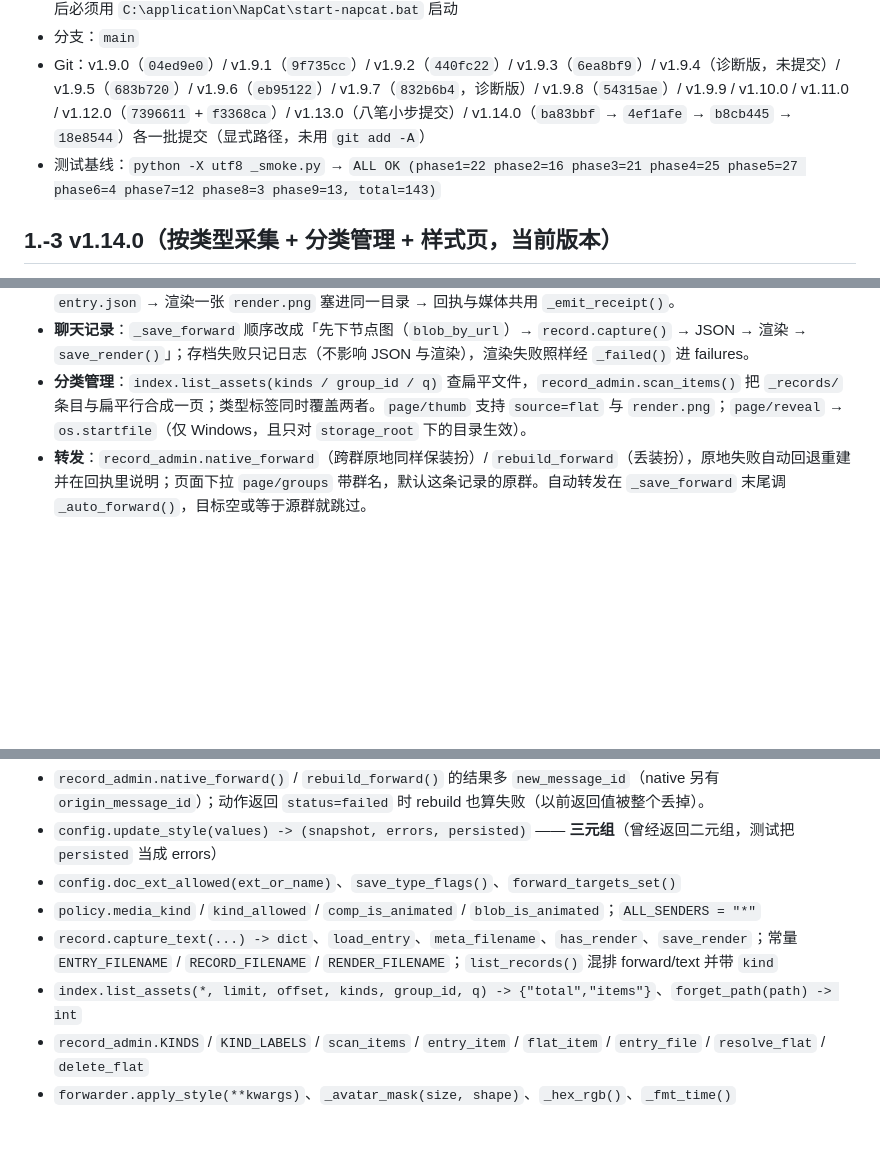
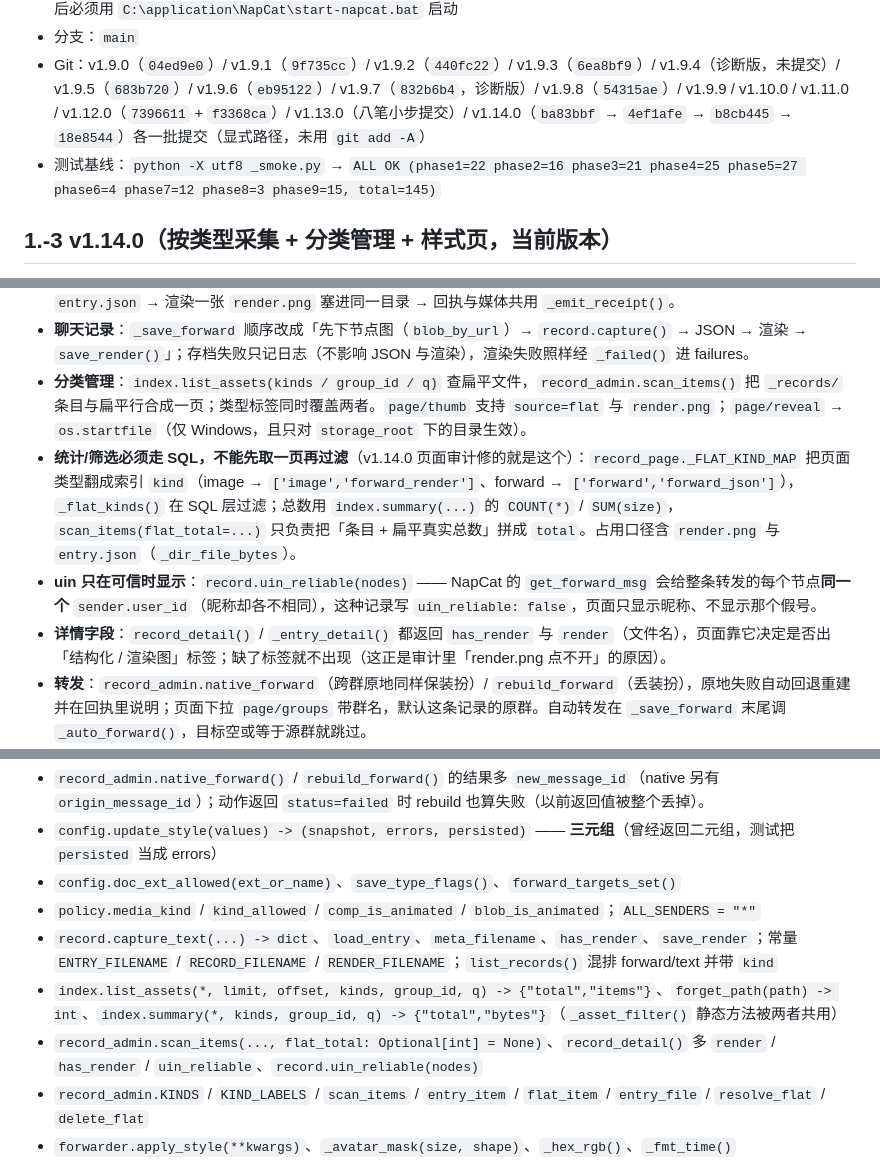
Before and after one commit to kazamisama/astrbot-plugin-media-warden, a Markdown page: HANDOVER.md, 3 parts joined by grey strips. Rendered like a GitHub page; blank space fills up the shorter version.

```diff
--- a/HANDOVER.md
+++ b/HANDOVER.md
@@ -8,7 +8,7 @@
   详见 §1.-6；升级/重装 NapCat 后必须用 `C:\application\NapCat\start-napcat.bat` 启动
 - 分支：`main`
 - Git：v1.9.0（`04ed9e0`）/ v1.9.1（`9f735cc`）/ v1.9.2（`440fc22`）/ v1.9.3（`6ea8bf9`）/ v1.9.4（诊断版，未提交）/ v1.9.5（`683b720`）/ v1.9.6（`eb95122`）/ v1.9.7（`832b6b4`，诊断版）/ v1.9.8（`54315ae`）/ v1.9.9 / v1.10.0 / v1.11.0 / v1.12.0（`7396611` + `f3368ca`）/ v1.13.0（八笔小步提交）/ v1.14.0（`ba83bbf` → `4ef1afe` → `b8cb445` → `18e8544`）各一批提交（显式路径，未用 `git add -A`）
-- 测试基线：`python -X utf8 _smoke.py` → `ALL OK (phase1=22 phase2=16 phase3=21 phase4=25 phase5=27 phase6=4 phase7=12 phase8=3 phase9=13, total=143)`
+- 测试基线：`python -X utf8 _smoke.py` → `ALL OK (phase1=22 phase2=16 phase3=21 phase4=25 phase5=27 phase6=4 phase7=12 phase8=3 phase9=15, total=145)`
 
 
 ## 1.-3 v1.14.0（按类型采集 + 分类管理 + 样式页，当前版本）
@@ -27,6 +27,9 @@
 - **纯文本**：`components.raw_segments(event)` 取原始段（text / at / face / reply）→ `record.capture_text()` 写 `entry.json` → 渲染一张 `render.png` 塞进同一目录 → 回执与媒体共用 `_emit_receipt()`。
 - **聊天记录**：`_save_forward` 顺序改成「先下节点图（`blob_by_url`）→ `record.capture()` → JSON → 渲染 → `save_render()`」；存档失败只记日志（不影响 JSON 与渲染），渲染失败照样经 `_failed()` 进 failures。
 - **分类管理**：`index.list_assets(kinds / group_id / q)` 查扁平文件，`record_admin.scan_items()` 把 `_records/` 条目与扁平行合成一页；类型标签同时覆盖两者。`page/thumb` 支持 `source=flat` 与 `render.png`；`page/reveal` → `os.startfile`（仅 Windows，且只对 `storage_root` 下的目录生效）。
+- **统计/筛选必须走 SQL，不能先取一页再过滤**（v1.14.0 页面审计修的就是这个）：`record_page._FLAT_KIND_MAP` 把页面类型翻成索引 `kind`（image → `['image','forward_render']`、forward → `['forward','forward_json']`），`_flat_kinds()` 在 SQL 层过滤；总数用 `index.summary(...)` 的 `COUNT(*)` / `SUM(size)`，`scan_items(flat_total=...)` 只负责把「条目 + 扁平真实总数」拼成 `total`。占用口径含 `render.png` 与 `entry.json`（`_dir_file_bytes`）。
+- **uin 只在可信时显示**：`record.uin_reliable(nodes)` —— NapCat 的 `get_forward_msg` 会给整条转发的每个节点**同一个** `sender.user_id`（昵称却各不相同），这种记录写 `uin_reliable: false`，页面只显示昵称、不显示那个假号。
+- **详情字段**：`record_detail()` / `_entry_detail()` 都返回 `has_render` 与 `render`（文件名），页面靠它决定是否出「结构化 / 渲染图」标签；缺了标签就不出现（这正是审计里「render.png 点不开」的原因）。
 - **转发**：`record_admin.native_forward`（跨群原地同样保装扮）/ `rebuild_forward`（丢装扮），原地失败自动回退重建并在回执里说明；页面下拉 `page/groups` 带群名，默认这条记录的原群。自动转发在 `_save_forward` 末尾调 `_auto_forward()`，目标空或等于源群就跳过。
 - **样式**：`Forwarder.apply_style(**10 项)` 改 `_RenderCfg`；`main._apply_render_style()` 在 `initialize()` 与 `update_style()` 后都调；`pages/style/` 实时预览（debounce 180ms，含合成头像），保存写宿主配置（`_persist_config` → `config.save_config()`，失败只记日志）。`dark` 只替换仍是默认值的颜色。
 
@@ -36,7 +39,8 @@
 - `config.doc_ext_allowed(ext_or_name)`、`save_type_flags()`、`forward_targets_set()`
 - `policy.media_kind` / `kind_allowed` / `comp_is_animated` / `blob_is_animated`；`ALL_SENDERS = "*"`
 - `record.capture_text(...) -> dict`、`load_entry`、`meta_filename`、`has_render`、`save_render`；常量 `ENTRY_FILENAME` / `RECORD_FILENAME` / `RENDER_FILENAME`；`list_records()` 混排 forward/text 并带 `kind`
-- `index.list_assets(*, limit, offset, kinds, group_id, q) -> {"total","items"}`、`forget_path(path) -> int`
+- `index.list_assets(*, limit, offset, kinds, group_id, q) -> {"total","items"}`、`forget_path(path) -> int`、`index.summary(*, kinds, group_id, q) -> {"total","bytes"}`（`_asset_filter()` 静态方法被两者共用）
+- `record_admin.scan_items(..., flat_total: Optional[int] = None)`、`record_detail()` 多 `render` / `has_render` / `uin_reliable`、`record.uin_reliable(nodes)`
 - `record_admin.KINDS` / `KIND_LABELS` / `scan_items` / `entry_item` / `flat_item` / `entry_file` / `resolve_flat` / `delete_flat`
 - `forwarder.apply_style(**kwargs)`、`_avatar_mask(size, shape)`、`_hex_rgb()`、`_fmt_time()`
 - 页面路由 8 → 12（新增 `reveal` / `style` / `style_save` / `style_preview`）
```
Also changed, not shown: other parts of HANDOVER.md (+3 -2 lines), CHANGELOG.md (+8 -2 lines), README.md (+2 -2 lines).
